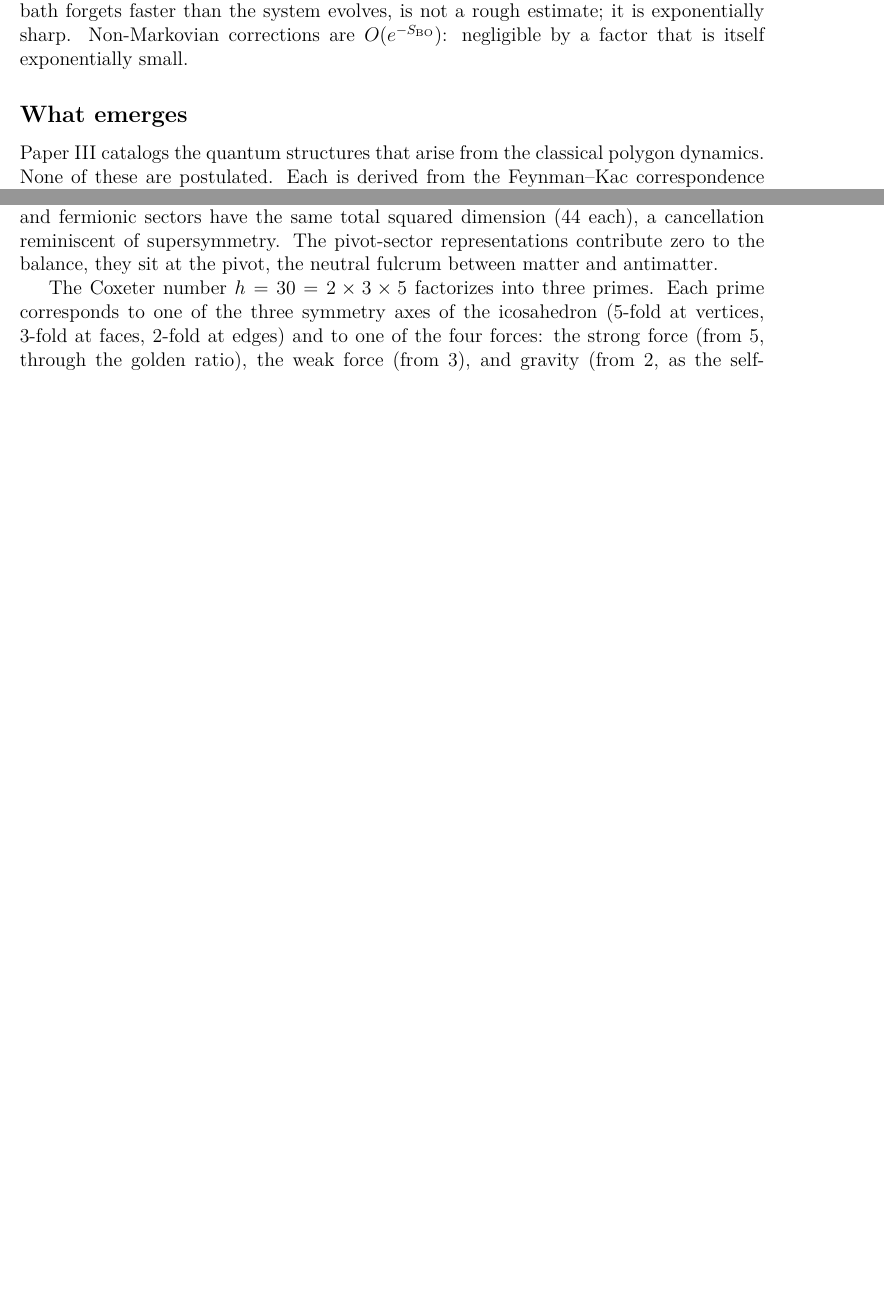
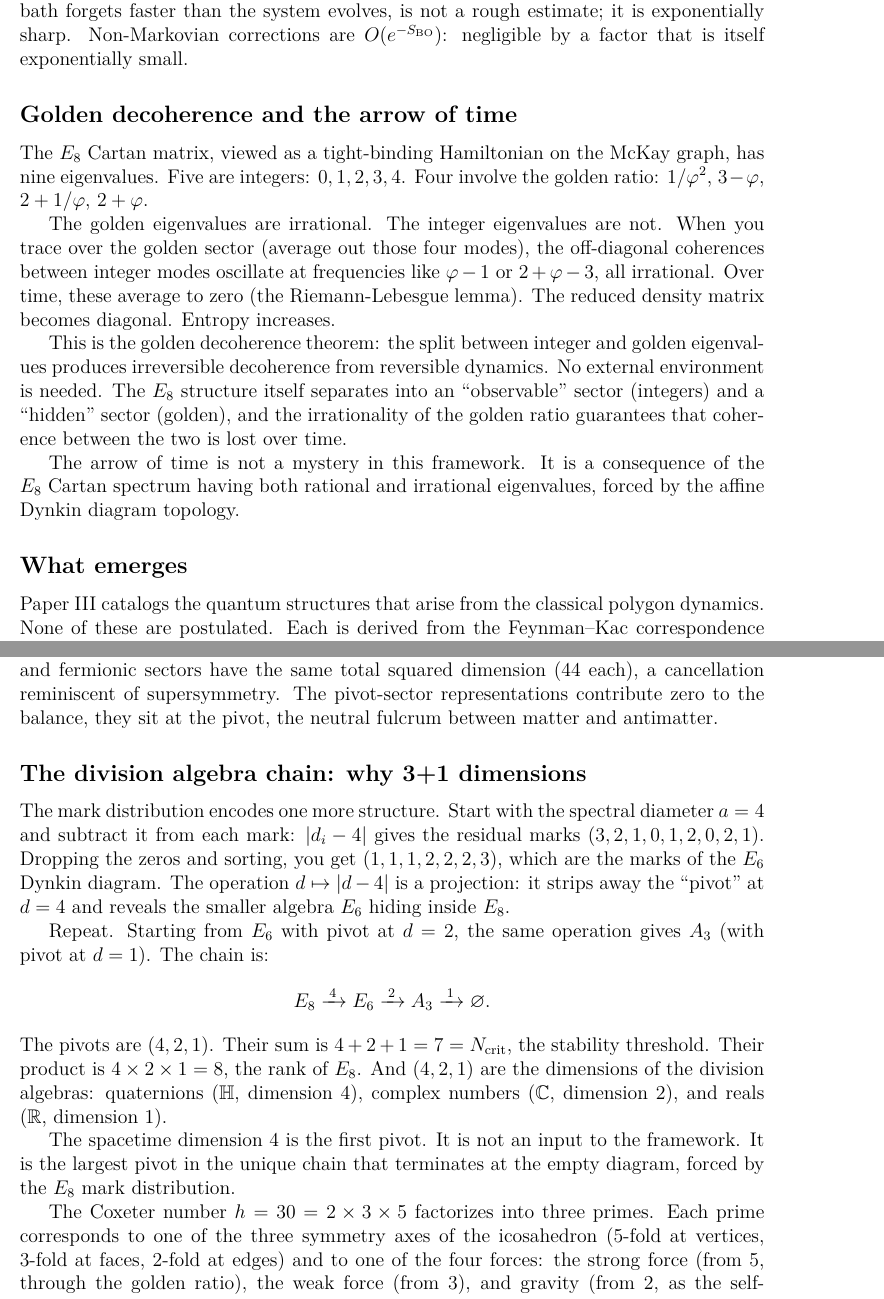
Before and after one commit to speagleg/polar-planetary-polygons, a LaTeX document (latex/companion/main.tex): two parts of pages 30 and 46 of 57 before the commit and two parts of pages 30 and 47 of 59 after it, joined at a grey line, cut so that both start at the same text, the shorter picture padded with empty space. Compiled offline with pdfLaTeX.

Commit message:
update: companion — 3 missing results added (division chain, golden decoherence, T/D/G)
Division algebra chain E₈→E₆→A₃ with pivots (4,2,1):
- |d-4| projection strips the pivot and reveals E₆ inside E₈
- Pivots (4,2,1) = dimensions of quaternions, complex, reals
- Sum 4+2+1 = 7 = N_crit, product 4×2×1 = 8 = rank(E₈)
- Spacetime dimension 4 is the first pivot, derived not assumed

Golden decoherence theorem:
- E₈ Cartan eigenvalues split into 5 integers + 4 golden
- Tracing over the golden sector → diagonal density matrix
- Riemann-Lebesgue lemma + irrationality of φ → irreversibility
- Arrow of time from E₈ spectrum topology, no external environment

T/D/G sector factorization (accessible version):
- Topological sector: gauge group and level (integrability bound here)
- Dynamical sector: KK-reduced 2D Yang-Mills (no integrability bound)
- Geometric sector: polygon eigenvalue f(2,4)=2
- The Weinberg angle uses dynamical + geometric, not topological

Co-Authored-By: Claude Opus 4.6 (1M context) <noreply@anthropic.com>

```diff
--- a/latex/companion/main.tex
+++ b/latex/companion/main.tex
@@ -2018,6 +2018,31 @@ system evolves, is not a rough estimate; it is exponentially sharp.
 Non-Markovian corrections are $O(e^{-S_{\text{BO}}})$: negligible by a
 factor that is itself exponentially small.
 
+\subsection*{Golden decoherence and the arrow of time}
+
+The $E_8$ Cartan matrix, viewed as a tight-binding Hamiltonian on the
+McKay graph, has nine eigenvalues. Five are integers: $0, 1, 2, 3, 4$.
+Four involve the golden ratio: $1/\varphi^2$, $3 - \varphi$,
+$2 + 1/\varphi$, $2 + \varphi$.
+
+The golden eigenvalues are irrational. The integer eigenvalues are not.
+When you trace over the golden sector (average out those four modes),
+the off-diagonal coherences between integer modes oscillate at
+frequencies like $\varphi - 1$ or $2 + \varphi - 3$, all irrational.
+Over time, these average to zero (the Riemann-Lebesgue lemma).
+The reduced density matrix becomes diagonal. Entropy increases.
+
+This is the golden decoherence theorem: the split between integer
+and golden eigenvalues produces irreversible decoherence from
+reversible dynamics. No external environment is needed. The $E_8$
+structure itself separates into an ``observable'' sector (integers)
+and a ``hidden'' sector (golden), and the irrationality of the golden
+ratio guarantees that coherence between the two is lost over time.
+
+The arrow of time is not a mystery in this framework. It is a
+consequence of the $E_8$ Cartan spectrum having both rational and
+irrational eigenvalues, forced by the affine Dynkin diagram topology.
+
 \subsection*{What emerges}
 
 Paper~III catalogs the quantum structures that arise from the
@@ -3186,6 +3236,33 @@ squared dimension ($44$ each), a cancellation reminiscent of supersymmetry.
 The pivot-sector representations contribute zero to the balance, they sit at the pivot,
 the neutral fulcrum between matter and antimatter.
 
+\subsection*{The division algebra chain: why 3+1 dimensions}
+
+The mark distribution encodes one more structure. Start with the
+spectral diameter $a = 4$ and subtract it from each mark:
+$|d_i - 4|$ gives the residual marks $(3,2,1,0,1,2,0,2,1)$.
+Dropping the zeros and sorting, you get $(1,1,1,2,2,2,3)$, which
+are the marks of the $E_6$ Dynkin diagram. The operation
+$d \mapsto |d - 4|$ is a projection: it strips away the ``pivot''
+at $d = 4$ and reveals the smaller algebra $E_6$ hiding inside $E_8$.
+
+Repeat. Starting from $E_6$ with pivot at $d = 2$, the same
+operation gives $A_3$ (with pivot at $d = 1$). The chain is:
+\[
+  E_8 \xrightarrow{\;4\;} E_6 \xrightarrow{\;2\;} A_3 \xrightarrow{\;1\;} \varnothing.
+\]
+The pivots are $(4, 2, 1)$. Their sum is $4 + 2 + 1 = 7 = N_{\mathrm{crit}}$,
+the stability threshold. Their product is $4 \times 2 \times 1 = 8$,
+the rank of $E_8$. And $(4, 2, 1)$ are the dimensions of the
+division algebras: quaternions ($\mathbb{H}$, dimension 4),
+complex numbers ($\mathbb{C}$, dimension 2), and reals
+($\mathbb{R}$, dimension 1).
+
+The spacetime dimension 4 is the first pivot. It is not an input
+to the framework. It is the largest pivot in the unique chain that
+terminates at the empty diagram, forced by the $E_8$ mark
+distribution.
+
 The Coxeter number $h = 30 = 2 \times 3 \times 5$ factorizes into
 three primes.  Each prime corresponds to one of the three symmetry axes
 of the icosahedron (5-fold at vertices, 3-fold at faces, 2-fold at edges)
```
Also changed, not shown: latex/companion/main.tex (25 more changed lines).
